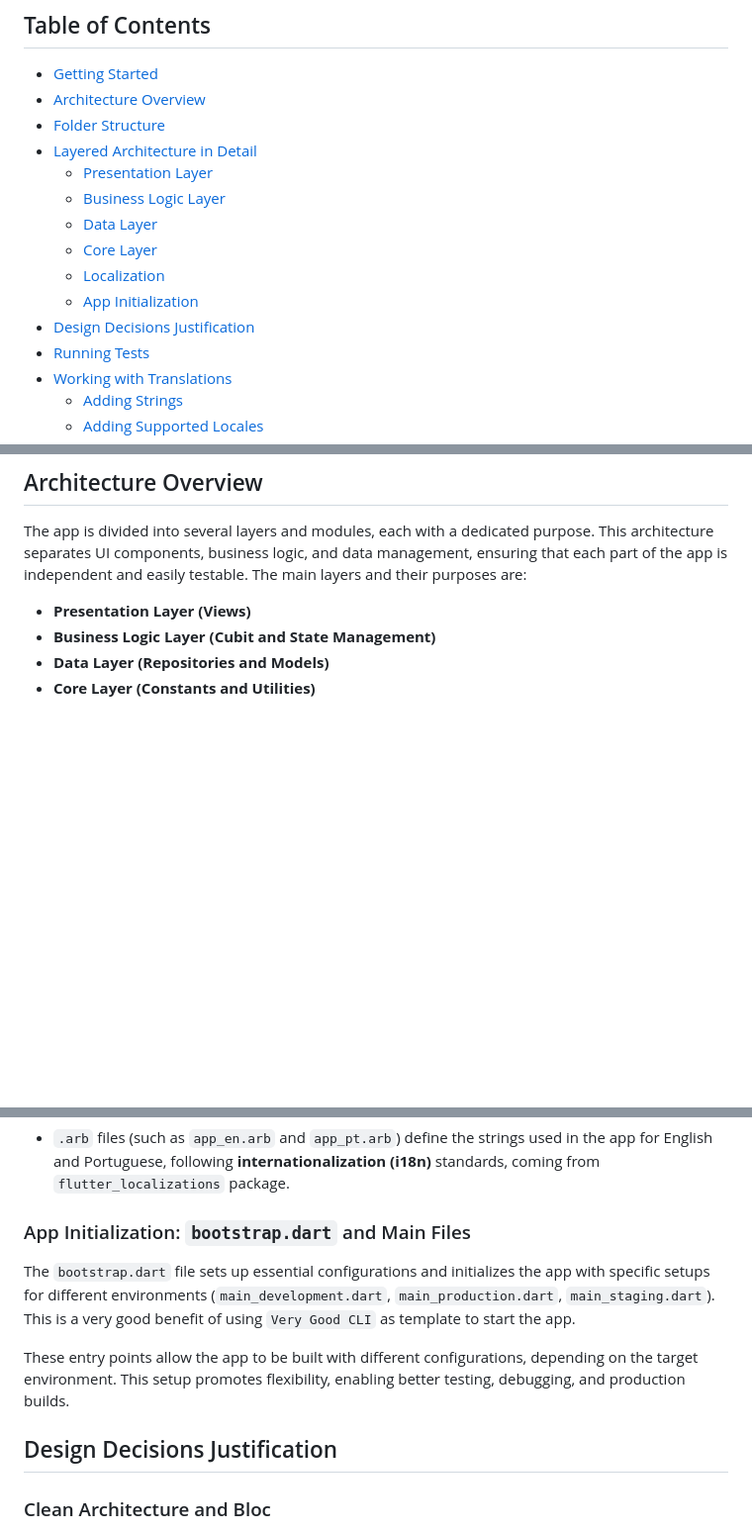
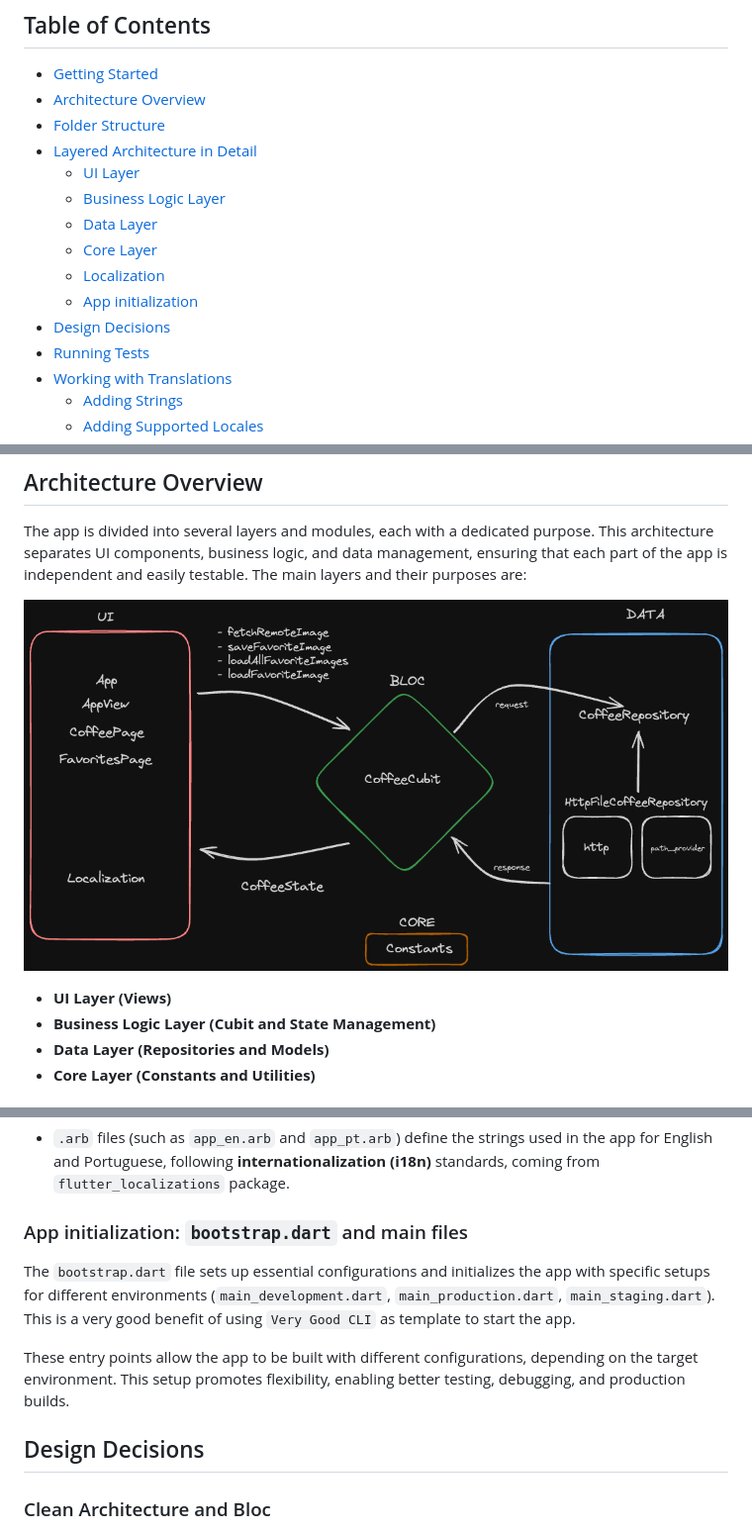
Before and after one commit to empiresdev/coffee_app, a Markdown page: README.md, 3 parts joined by grey strips. Shown: that part at 99% size. GitHub-like rendering; pictures changed too: docs/tech/app_architecture_bloc.png (added); blank space fills up the shorter version.

Commit message:
docs: update READM and add architecture image

```diff
--- a/README.md
+++ b/README.md
@@ -13,13 +13,13 @@ An app that lets users save their favorite coffee images for offline viewing, bu
 - [Architecture Overview](#architecture-overview)
 - [Folder Structure](#folder-structure)
 - [Layered Architecture in Detail](#layered-architecture-in-detail)
-  - [Presentation Layer](#presentation-layer-appview-and-coffeeview)
+  - [UI Layer](#ui-layer-appview-and-coffeeview)
   - [Business Logic Layer](#business-logic-layer-coffeecubit)
   - [Data Layer](#data-layer-coffeerepositories-and-coffeemodels)
   - [Core Layer](#core-layer-core)
   - [Localization](#localization-l10n)
-  - [App Initialization](#app-initialization-bootstrapdart-and-main-files)
-- [Design Decisions Justification](#design-decisions-justification)
+  - [App initialization](#app-initialization-bootstrapdart-and-main-files)
+- [Design Decisions](#design-decisions)
 - [Running Tests](#running-tests)
 - [Working with Translations](#working-with-translations)
   - [Adding Strings](#adding-strings)
@@ -58,7 +58,9 @@ _\*Coffee App works on iOS, Android, Web, and Windows._
 
 The app is divided into several layers and modules, each with a dedicated purpose. This architecture separates UI components, business logic, and data management, ensuring that each part of the app is independent and easily testable. The main layers and their purposes are:
 
-- **Presentation Layer (Views)**
+![App Architecture](docs/tech/app_architecture_bloc.png)
+
+- **UI Layer (Views)**
 - **Business Logic Layer (Cubit and State Management)**
 - **Data Layer (Repositories and Models)**
 - **Core Layer (Constants and Utilities)**
@@ -149,13 +151,13 @@ The `l10n` folder contains the localization files from the `Very Good CLI` appro
 
 - `.arb` files (such as `app_en.arb` and `app_pt.arb`) define the strings used in the app for English and Portuguese, following **internationalization (i18n)** standards, coming from `flutter_localizations` package.
 
-### App Initialization: `bootstrap.dart` and Main Files
+### App initialization: `bootstrap.dart` and main files
 
 The `bootstrap.dart` file sets up essential configurations and initializes the app with specific setups for different environments (`main_development.dart`, `main_production.dart`, `main_staging.dart`). This is a very good benefit of using `Very Good CLI` as template to start the app.
 
 These entry points allow the app to be built with different configurations, depending on the target environment. This setup promotes flexibility, enabling better testing, debugging, and production builds.
 
-## Design Decisions Justification
+## Design Decisions
 
 ### Clean Architecture and Bloc
 
```
Also changed, not shown: other parts of README.md (+1 -1 lines).
